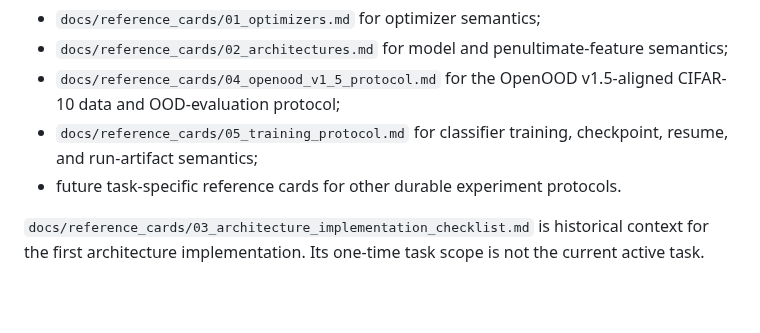
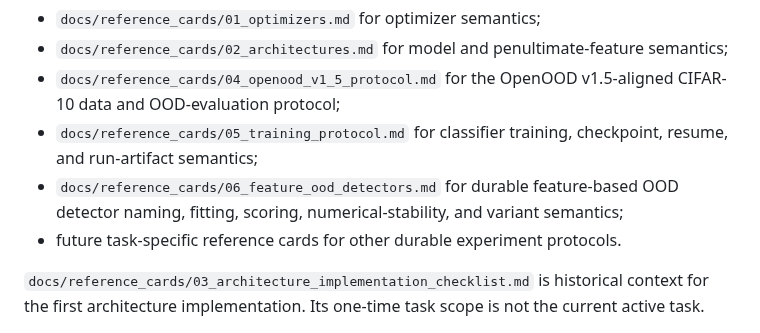
Before and after one commit to contra333/2026-_0707, a Markdown page: AGENTS.md, the part around the change. Rendered like a GitHub page; blank space fills up the shorter version.

Commit message:
Index feature-detector reference semantics

```diff
--- a/AGENTS.md
+++ b/AGENTS.md
@@ -25,6 +25,9 @@ Use:
   CIFAR-10 data and OOD-evaluation protocol;
 - `docs/reference_cards/05_training_protocol.md` for classifier training,
   checkpoint, resume, and run-artifact semantics;
+- `docs/reference_cards/06_feature_ood_detectors.md` for durable feature-based
+  OOD detector naming, fitting, scoring, numerical-stability, and variant
+  semantics;
 - future task-specific reference cards for other durable experiment protocols.
 
 `docs/reference_cards/03_architecture_implementation_checklist.md` is historical context for the first architecture implementation. Its one-time task scope is not the current active task.
```
